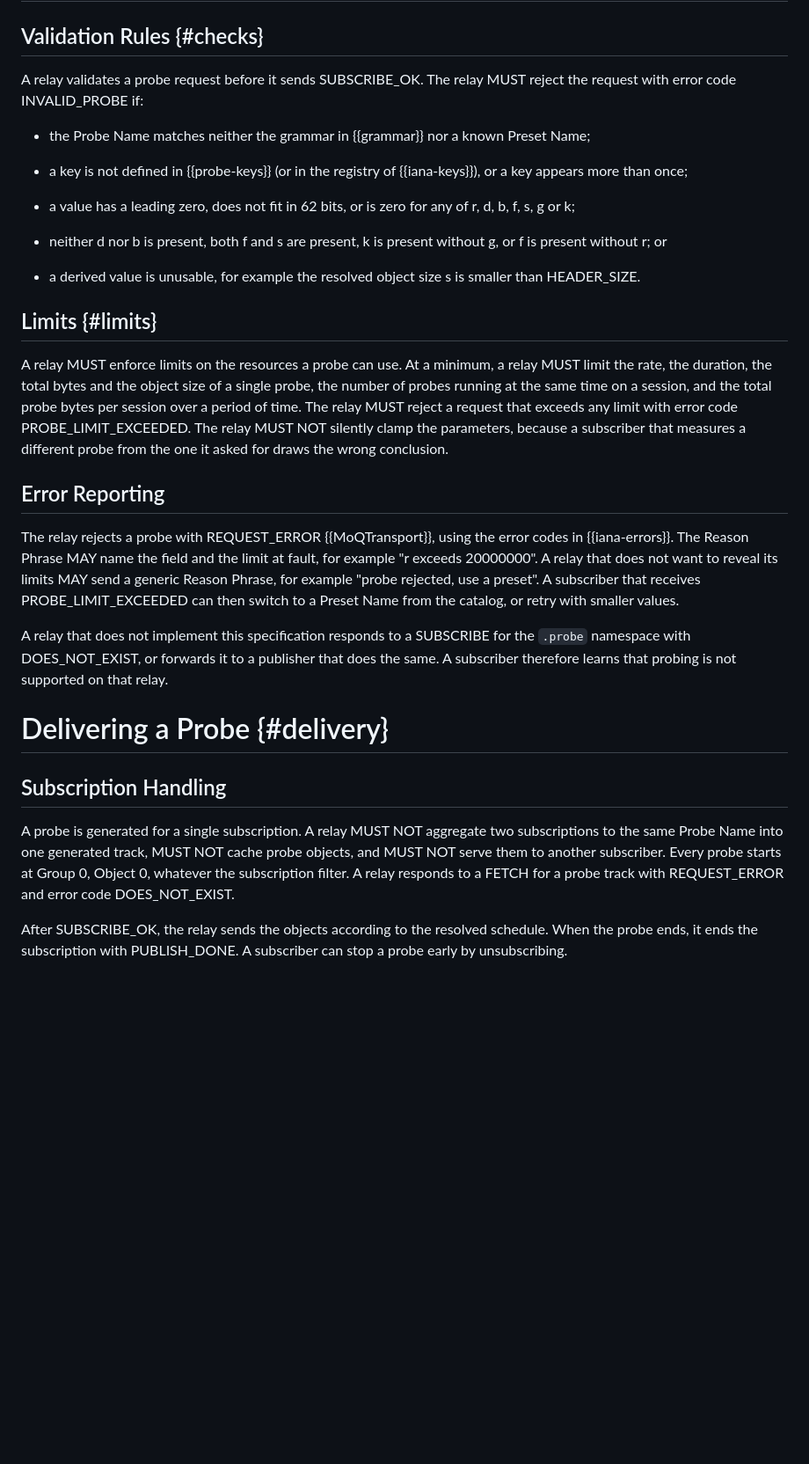
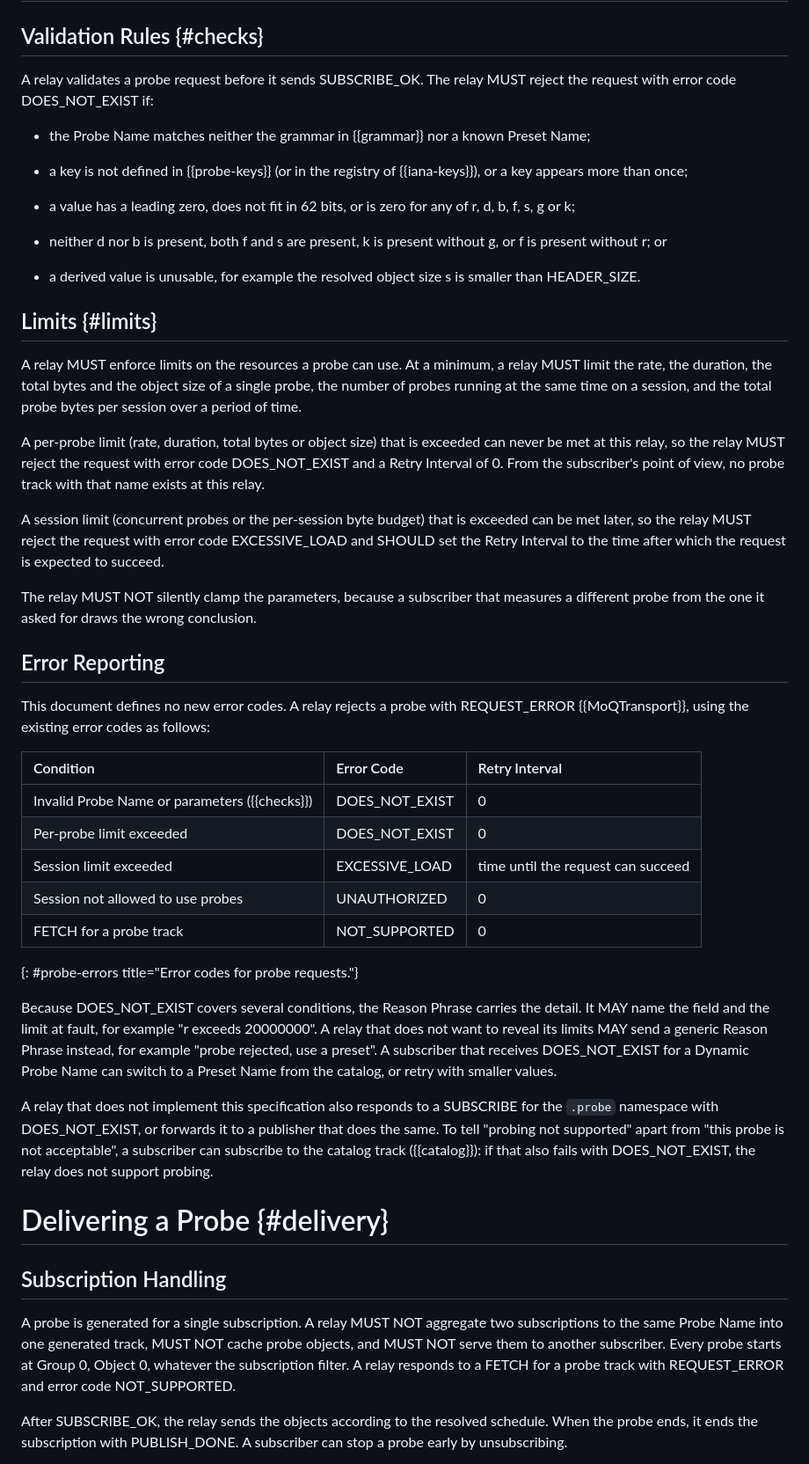
Before and after one commit to moqtail/draft-gurel-moq-probing, a Markdown page: draft-gurel-moq-probing.md, the part around one of its changes. Shown at 88% size. GitHub-like rendering; blank space fills up the shorter version.

Commit message:
Use existing MOQT error codes for probe rejections

```diff
--- a/draft-gurel-moq-probing.md
+++ b/draft-gurel-moq-probing.md
@@ -356,7 +358,7 @@ recommended defaults.
 ## Validation Rules {#checks}
 
 A relay validates a probe request before it sends SUBSCRIBE_OK. The
-relay MUST reject the request with error code INVALID_PROBE if:
+relay MUST reject the request with error code DOES_NOT_EXIST if:
 
 * the Probe Name matches neither the grammar in {{grammar}} nor a known
   Preset Name;
@@ -379,25 +381,52 @@ A relay MUST enforce limits on the resources a probe can use. At a
 minimum, a relay MUST limit the rate, the duration, the total bytes and
 the object size of a single probe, the number of probes running at the
 same time on a session, and the total probe bytes per session over a
-period of time. The relay MUST reject a request that exceeds any limit
-with error code PROBE_LIMIT_EXCEEDED. The relay MUST NOT silently clamp
-the parameters, because a subscriber that measures a different probe
-from the one it asked for draws the wrong conclusion.
+period of time.
+
+A per-probe limit (rate, duration, total bytes or object size) that is
+exceeded can never be met at this relay, so the relay MUST reject the
+request with error code DOES_NOT_EXIST and a Retry Interval of 0. From
+the subscriber's point of view, no probe track with that name exists at
+this relay.
+
+A session limit (concurrent probes or the per-session byte budget) that
+is exceeded can be met later, so the relay MUST reject the request with
+error code EXCESSIVE_LOAD and SHOULD set the Retry Interval to the time
+after which the request is expected to succeed.
+
+The relay MUST NOT silently clamp the parameters, because a subscriber
+that measures a different probe from the one it asked for draws the
+wrong conclusion.
 
 ## Error Reporting
 
-The relay rejects a probe with REQUEST_ERROR {{MoQTransport}}, using the
-error codes in {{iana-errors}}. The Reason Phrase MAY name the field and
-the limit at fault, for example "r exceeds 20000000". A relay that does
-not want to reveal its limits MAY send a generic Reason Phrase, for
-example "probe rejected, use a preset". A subscriber that receives
-PROBE_LIMIT_EXCEEDED can then switch to a Preset Name from the catalog,
-or retry with smaller values.
+This document defines no new error codes. A relay rejects a probe with
+REQUEST_ERROR {{MoQTransport}}, using the existing error codes as
+follows:
 
-A relay that does not implement this specification responds to a
+| Condition | Error Code | Retry Interval |
+|:----------|:-----------|:---------------|
+| Invalid Probe Name or parameters ({{checks}}) | DOES_NOT_EXIST | 0 |
+| Per-probe limit exceeded | DOES_NOT_EXIST | 0 |
+| Session limit exceeded | EXCESSIVE_LOAD | time until the request can succeed |
+| Session not allowed to use probes | UNAUTHORIZED | 0 |
+| FETCH for a probe track | NOT_SUPPORTED | 0 |
+{: #probe-errors title="Error codes for probe requests."}
+
+Because DOES_NOT_EXIST covers several conditions, the Reason Phrase
+carries the detail. It MAY name the field and the limit at fault, for
+example "r exceeds 20000000". A relay that does not want to reveal its
+limits MAY send a generic Reason Phrase instead, for example "probe
+rejected, use a preset". A subscriber that receives DOES_NOT_EXIST for a
+Dynamic Probe Name can switch to a Preset Name from the catalog, or retry
+with smaller values.
+
+A relay that does not implement this specification also responds to a
 SUBSCRIBE for the `.probe` namespace with DOES_NOT_EXIST, or forwards it
-to a publisher that does the same. A subscriber therefore learns that
-probing is not supported on that relay.
+to a publisher that does the same. To tell "probing not supported" apart
+from "this probe is not acceptable", a subscriber can subscribe to the
+catalog track ({{catalog}}): if that also fails with DOES_NOT_EXIST, the
+relay does not support probing.
 
 # Delivering a Probe {#delivery}
 
@@ -408,7 +437,7 @@ aggregate two subscriptions to the same Probe Name into one generated
 track, MUST NOT cache probe objects, and MUST NOT serve them to another
 subscriber. Every probe starts at Group 0, Object 0, whatever the
 subscription filter. A relay responds to a FETCH for a probe track with
-REQUEST_ERROR and error code DOES_NOT_EXIST.
+REQUEST_ERROR and error code NOT_SUPPORTED.
 
 After SUBSCRIBE_OK, the relay sends the objects according to the
 resolved schedule. When the probe ends, it ends the subscription with
```
Also changed, not shown: other parts of draft-gurel-moq-probing.md (+11 -17 lines).
